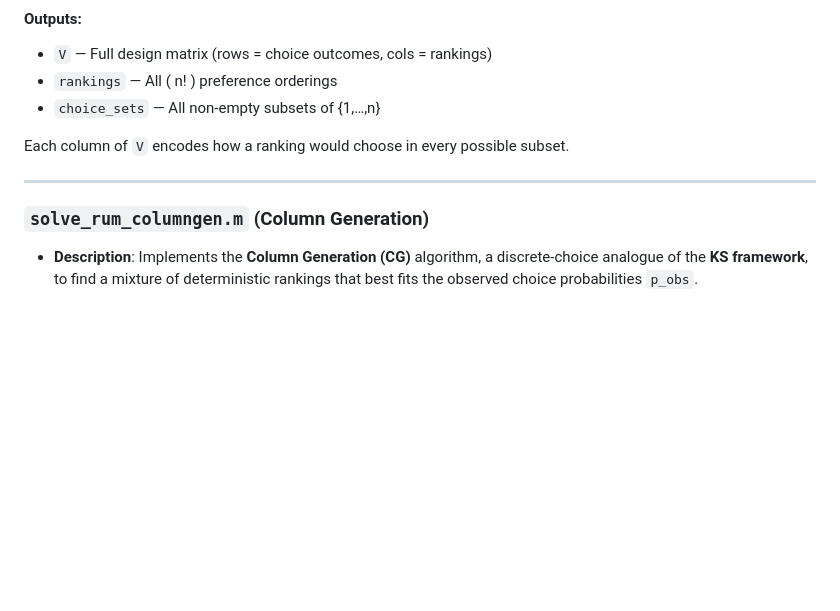
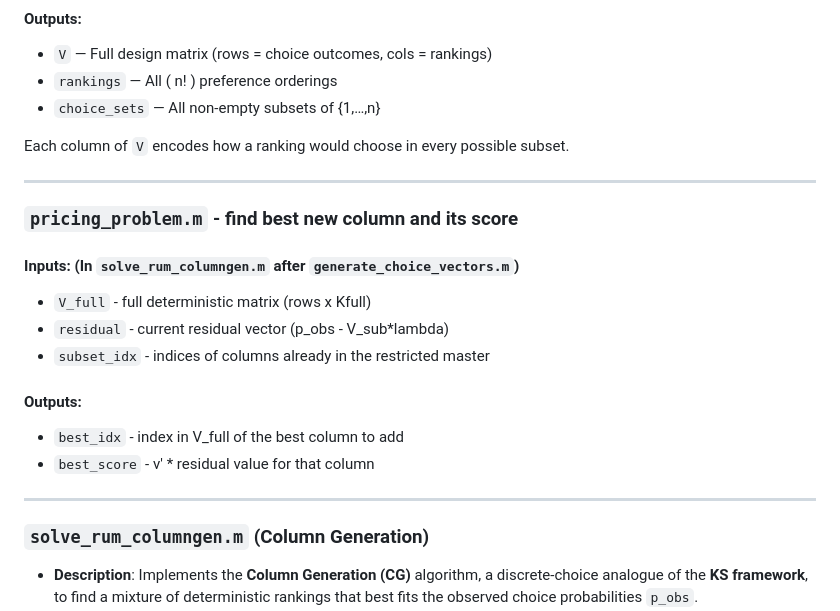
Before and after one commit to aryagadage/Random-Utility-Models, a Markdown page: README.md, the part around the change printed below. Drawn GitHub-style; blank space fills up the shorter version.

Commit message:
Update README with pricing problem details
Added documentation for the pricing problem and clarified the procedure for solving the restricted master problem.

```diff
--- a/README.md
+++ b/README.md
@@ -44,6 +44,19 @@ You can use `run_solver.m` to find optimal weights for **n = 5 alternatives** wi
 Each column of `V` encodes how a ranking would choose in every possible subset.
 
 ---
+### `pricing_problem.m` - find best new column and its score
+
+#### Inputs: (In `solve_rum_columngen.m` after  `generate_choice_vectors.m`)
+
+-  `V_full`     - full deterministic matrix (rows x Kfull)
+-   `residual`   - current residual vector (p_obs - V_sub*lambda)
+-   `subset_idx` - indices of columns already in the restricted master
+
+#### Outputs:
+- `best_idx`   - index in V_full of the best column to add
+- `best_score` - v' * residual value for that column
+
+---
 
 ### `solve_rum_columngen.m` (Column Generation)
 - **Description**: Implements the **Column Generation (CG)** algorithm, a discrete-choice analogue of the **KS framework**, to find a mixture of deterministic rankings that best fits the observed choice probabilities `p_obs`.
```
Also changed, not shown: other parts of README.md (+7 -6 lines).
